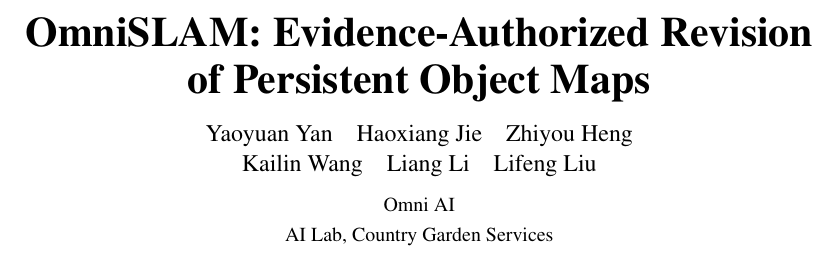
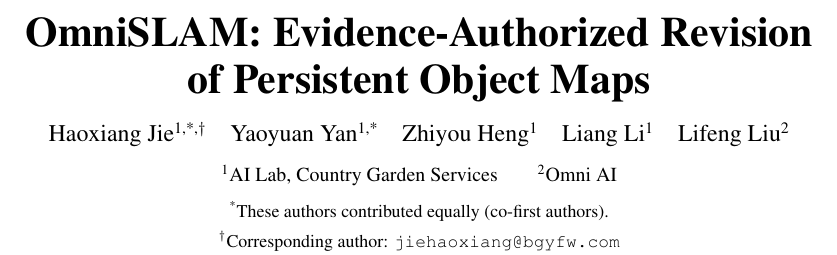
Before and after one commit to YanYaoyuan/omni_slam, a LaTeX paper (docs/paper/visibility_revision/latex/main.tex): part of page 1 of 29, cut so that both start at the same text. Compiled offline with pdfLaTeX.

Commit message:
docs: correct author order affiliations and equal contribution

```diff
--- a/docs/paper/visibility_revision/latex/main.tex
+++ b/docs/paper/visibility_revision/latex/main.tex
@@ -10,12 +10,18 @@
 \definecolor{oursgreen}{RGB}{0,139,120}
 \newcommand{\ours}{\textsc{Ours}}
 \newcommand{\eps}{\varepsilon}
-\hypersetup{pdftitle={OmniSLAM: Evidence-Authorized Revision of Persistent Object Maps},pdfauthor={Yaoyuan Yan, Haoxiang Jie, Zhiyou Heng, Kailin Wang, Liang Li, Lifeng Liu}}
+\hypersetup{pdftitle={OmniSLAM: Evidence-Authorized Revision of Persistent Object Maps},pdfauthor={Haoxiang Jie, Yaoyuan Yan, Zhiyou Heng, Liang Li, Lifeng Liu}}
 \title{OmniSLAM: Evidence-Authorized Revision\\of Persistent Object Maps}
-\author{Yaoyuan Yan\quad Haoxiang Jie\quad Zhiyou Heng\\
-Kailin Wang\quad Liang Li\quad Lifeng Liu\\[5pt]
-{\normalsize Omni AI}\\
-{\normalsize AI Lab, Country Garden Services}}
+\author{Haoxiang Jie\textsuperscript{1,*,$\dagger$}\quad
+Yaoyuan Yan\textsuperscript{1,*}\quad
+Zhiyou Heng\textsuperscript{1}\quad
+Liang Li\textsuperscript{1}\quad
+Lifeng Liu\textsuperscript{2}\\[5pt]
+{\normalsize \textsuperscript{1}AI Lab, Country Garden Services\qquad
+\textsuperscript{2}Omni AI}\\[3pt]
+{\small \textsuperscript{*}These authors contributed equally (co-first authors).}\\
+{\small \textsuperscript{$\dagger$}Corresponding author:
+\href{mailto:jiehaoxiang@bgyfw.com}{\texttt{jiehaoxiang@bgyfw.com}}}}
 \date{}
 \begin{document}
 \input{sections/merged/current_main}
```
Also changed, not shown: README.md, docs/paper/README.md, docs/paper/visibility_revision/latex/README.md, 1 other file.
